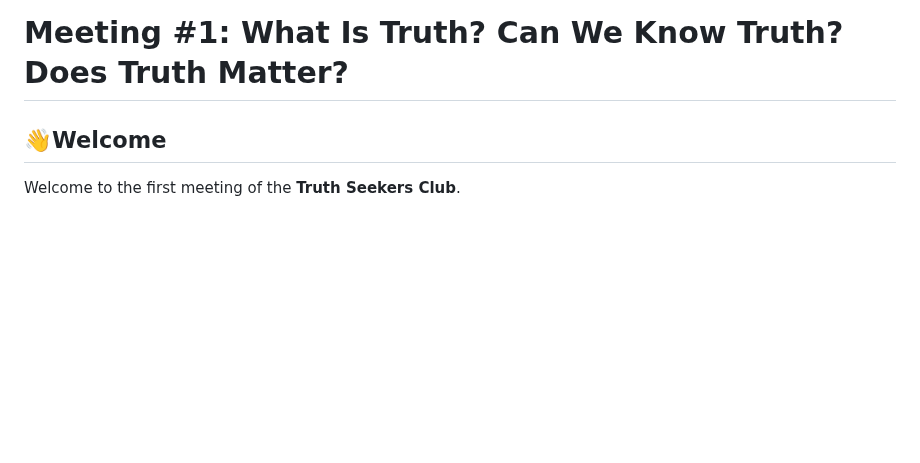
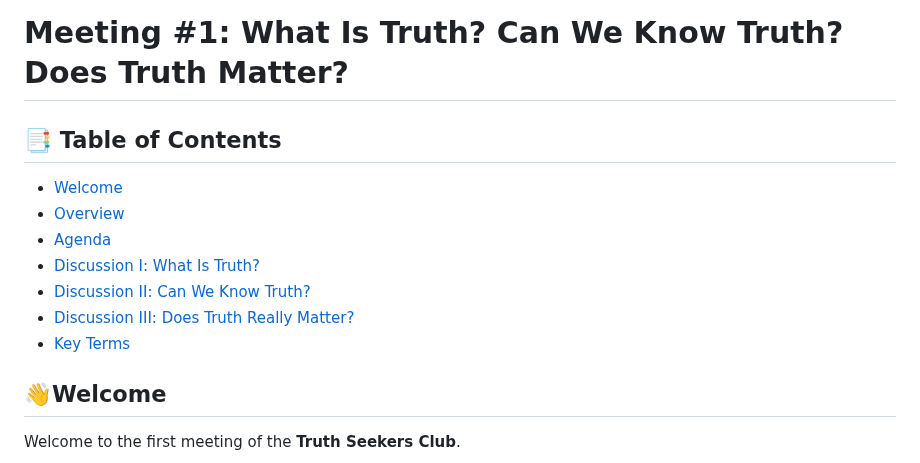
Before and after one commit to mattruma/truthseekers, a Markdown page: meeting-01-what-is-truth-participant.md, the part around the change. Drawn GitHub-style; blank space fills up the shorter version.

```diff
--- a/meeting-01-what-is-truth-participant.md
+++ b/meeting-01-what-is-truth-participant.md
@@ -1,4 +1,14 @@
 # Meeting #1: What Is Truth? Can We Know Truth? Does Truth Matter?
+
+## 📑 Table of Contents
+
+- [Welcome](#welcome)
+- [Overview](#overview)
+- [Agenda](#agenda)
+- [Discussion I: What Is Truth?](#discussion-i-what-is-truth)
+- [Discussion II: Can We Know Truth?](#discussion-ii-can-we-know-truth)
+- [Discussion III: Does Truth Really Matter?](#discussion-iii-does-truth-really-matter)
+- [Key Terms](#key-terms)
 
 ## 👋Welcome
 
```
